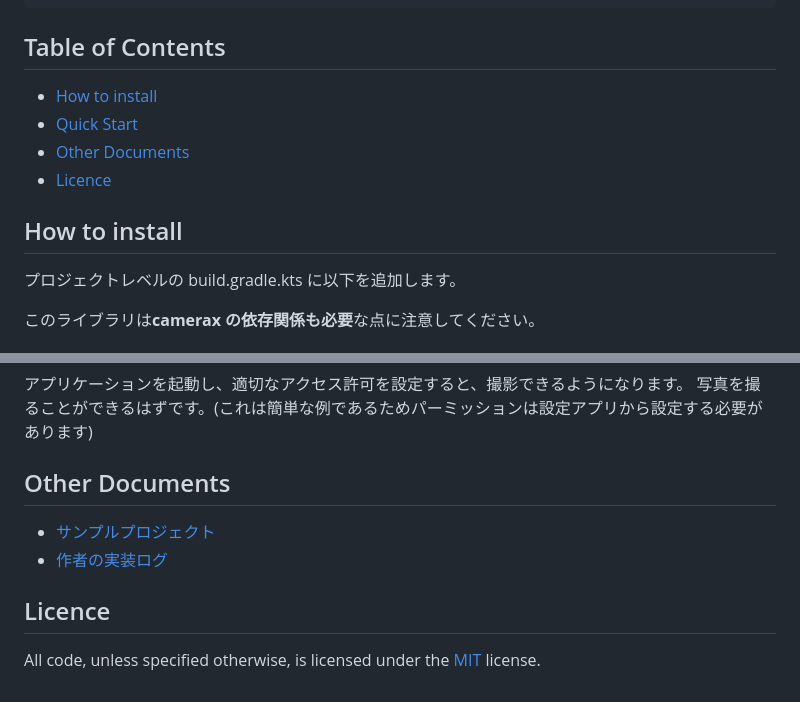
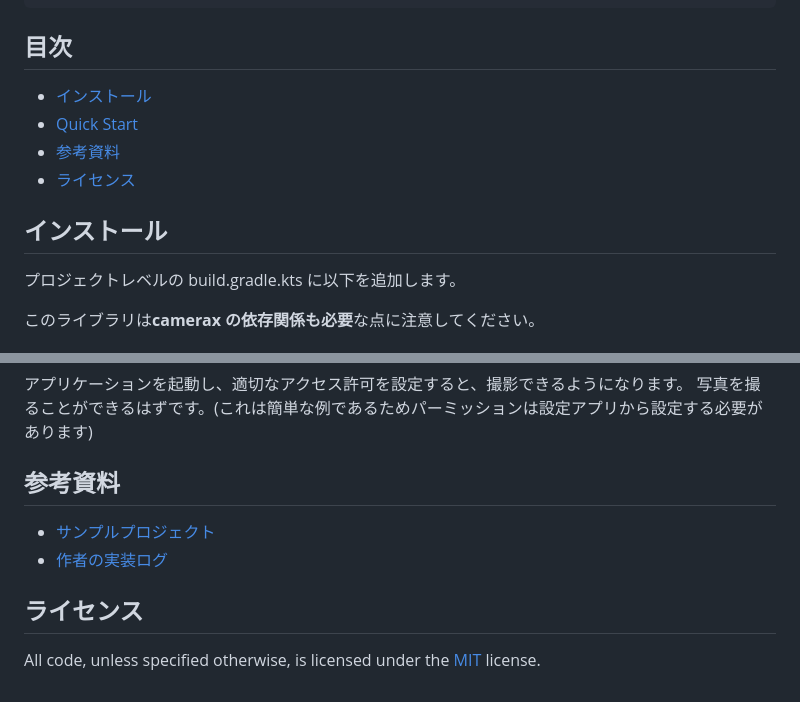
Before and after one commit to TBSten/camerax-compose, a Markdown page: README-ja.md, 2 parts joined by grey strips. Rendered like a GitHub page.

Commit message:
日本READMEの英語になっていた部分を日本語に

````diff
--- a/README-ja.md
+++ b/README-ja.md
@@ -22,14 +22,14 @@ CameraPreview(
 )
 ```
 
-## Table of Contents
+## 目次
 
-- [How to install](#how-to-install)
+- [インストール](#インストール)
 - [Quick Start](#quick-start)
-- [Other Documents](#other-documents)
-- [Licence](#licence)
+- [参考資料](#参考資料)
+- [ライセンス](#ライセンス)
 
-## How to install
+## インストール
 
 プロジェクトレベルの build.gradle.kts に以下を追加します。
 
@@ -137,12 +137,12 @@ scope.launch {
 アプリケーションを起動し、適切なアクセス許可を設定すると、撮影できるようになります。
 写真を撮ることができるはずです。(これは簡単な例であるためパーミッションは設定アプリから設定する必要があります)
 
-## Other Documents
+## 参考資料
 
 - [サンプルプロジェクト](https://github.com/TBSten/nextjs-netlify-suspense-prac/tree/main/samle)
 - [作者の実装ログ](https://zenn.dev/tbsten/scraps/b04d31b4c01c99)
 
-## Licence
+## ライセンス
 
 All code, unless specified otherwise, is licensed under
 the [MIT](https://opensource.org/license/MIT) license.
````
